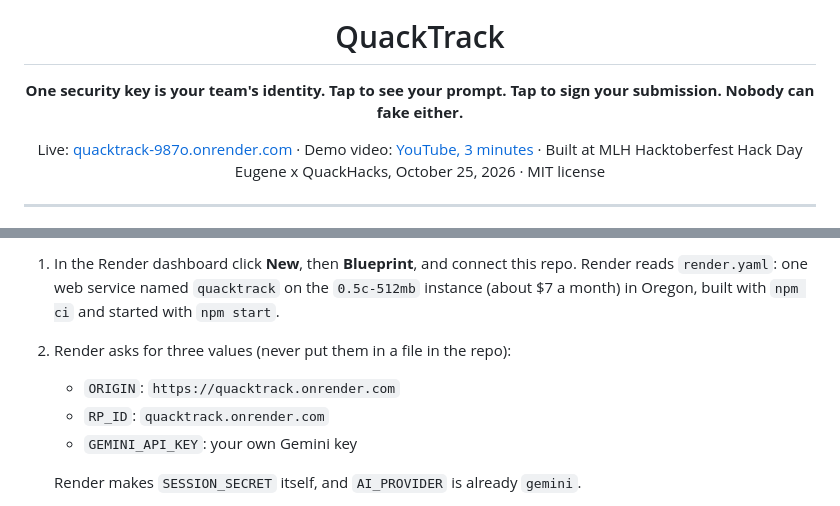
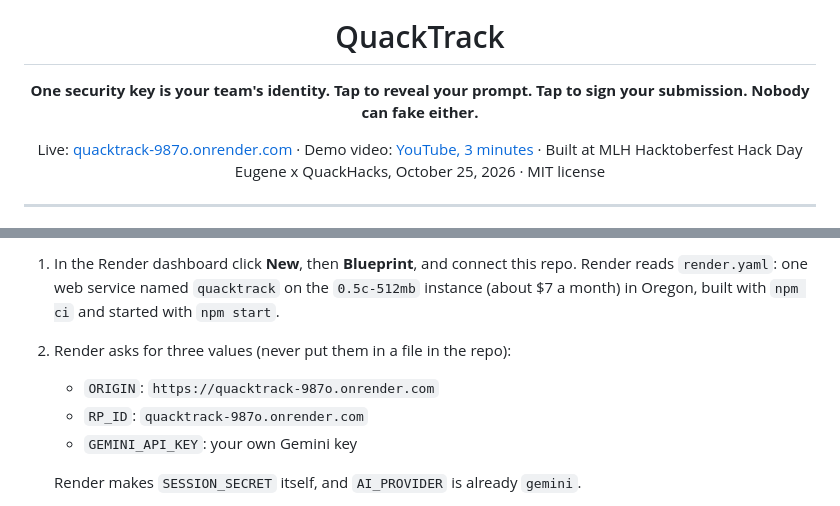
Before and after one commit to jasonepage/QuackTrack, a Markdown page: README.md, 2 parts joined by grey strips. Drawn GitHub-style.

Commit message:
README: real Render address in hosted steps, one wording for tap to reveal
Co-Authored-By: Claude Fable 5.1 <noreply@anthropic.com>
Claude-Session: https://claude.ai/code/session_01Uaa95x7kgtE4gdw4XZqpfU

```diff
--- a/README.md
+++ b/README.md
@@ -4,7 +4,7 @@
 
 <h1 align="center">QuackTrack</h1>
 
-<p align="center"><strong>One security key is your team's identity. Tap to see your prompt. Tap to sign your submission. Nobody can fake either.</strong></p>
+<p align="center"><strong>One security key is your team's identity. Tap to reveal your prompt. Tap to sign your submission. Nobody can fake either.</strong></p>
 
 <p align="center">
   Live: <a href="https://quacktrack-987o.onrender.com">quacktrack-987o.onrender.com</a> &middot;
@@ -140,8 +140,8 @@ The repo has a Render Blueprint, `render.yaml`. It holds no secret values.
 
 1. In the Render dashboard click **New**, then **Blueprint**, and connect this repo. Render reads `render.yaml`: one web service named `quacktrack` on the `0.5c-512mb` instance (about $7 a month) in Oregon, built with `npm ci` and started with `npm start`.
 2. Render asks for three values (never put them in a file in the repo):
-   - `ORIGIN`: `https://quacktrack.onrender.com`
-   - `RP_ID`: `quacktrack.onrender.com`
+   - `ORIGIN`: `https://quacktrack-987o.onrender.com`
+   - `RP_ID`: `quacktrack-987o.onrender.com`
    - `GEMINI_API_KEY`: your own Gemini key
 
    Render makes `SESSION_SECRET` itself, and `AI_PROVIDER` is already `gemini`.
```
